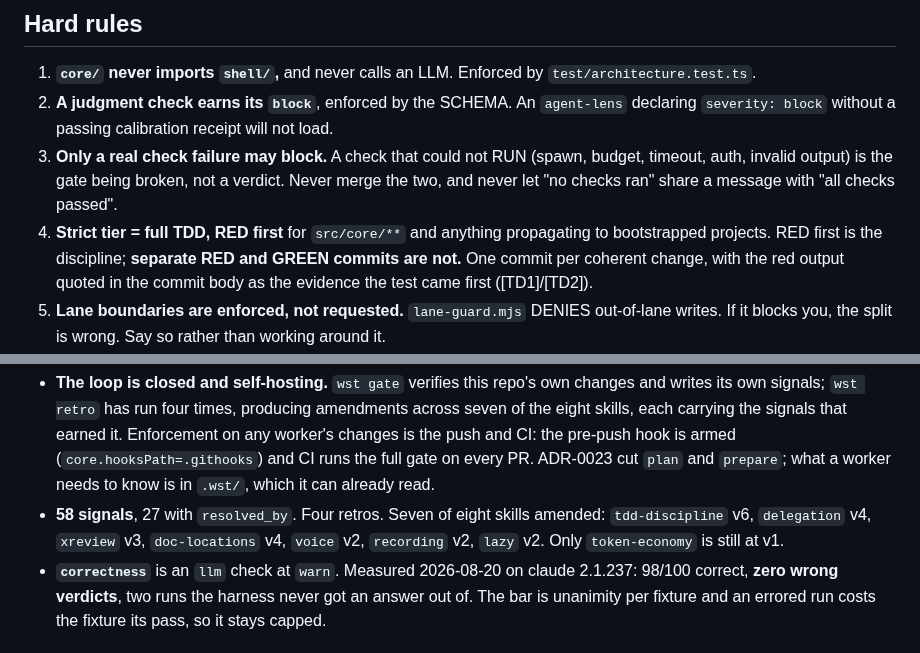
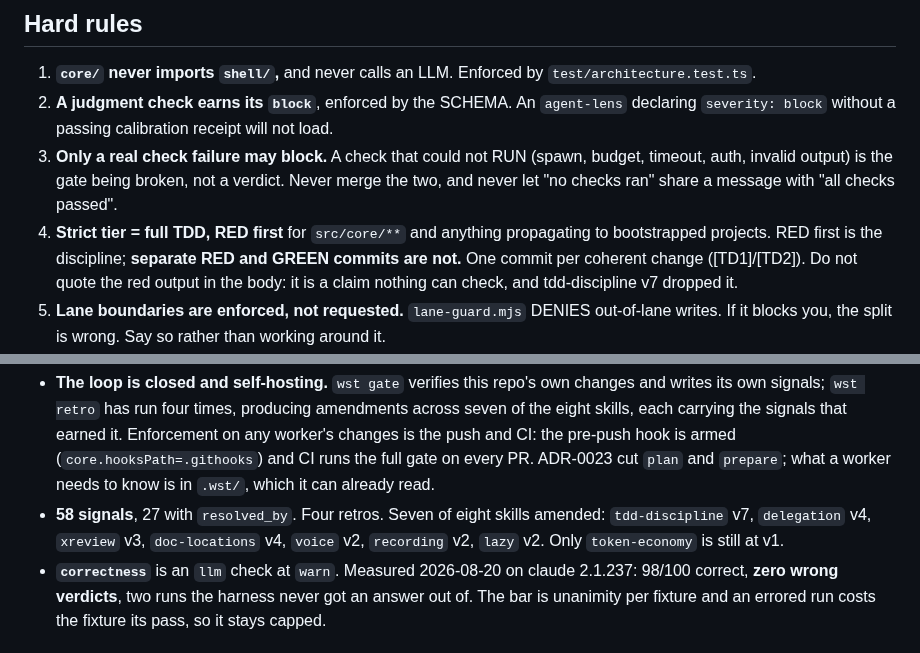
Before and after one commit to Juanmzz/whetstone, a Markdown page: AGENTS.md, 2 parts joined by grey strips. Drawn GitHub-style.

```diff
--- a/AGENTS.md
+++ b/AGENTS.md
@@ -65,8 +65,8 @@ record signals; for when you are testing the gate itself) · `retro --dry-run`.
    let "no checks ran" share a message with "all checks passed".
 4. **Strict tier = full TDD, RED first** for `src/core/**` and anything propagating to
    bootstrapped projects. RED first is the discipline; **separate RED and GREEN commits are
-   not.** One commit per coherent change, with the red output quoted in the commit body as
-   the evidence the test came first ([TD1]/[TD2]).
+   not.** One commit per coherent change ([TD1]/[TD2]). Do not quote the red output in the
+   body: it is a claim nothing can check, and tdd-discipline v7 dropped it.
 5. **Lane boundaries are enforced, not requested.** `lane-guard.mjs` DENIES out-of-lane writes.
    If it blocks you, the split is wrong. Say so rather than working around it.
 6. **Decisions change by status, never by rewrite** (ADR-0007, as ADR-0019 inherits it), and live
@@ -109,7 +109,7 @@ built under that waiver and removed by ADR-0009.
   runs the full gate on every PR. ADR-0023 cut `plan` and `prepare`; what a worker needs to
   know is in `.wst/`, which it can already read.
 - **58 signals**, 27 with `resolved_by`. Four retros. Seven of eight skills amended:
-  `tdd-discipline` v6, `delegation` v4, `xreview` v3, `doc-locations` v4, `voice` v2,
+  `tdd-discipline` v7, `delegation` v4, `xreview` v3, `doc-locations` v4, `voice` v2,
   `recording` v2, `lazy` v2. Only `token-economy` is still at v1.
 - **`correctness`** is an `llm` check at `warn`. Measured 2026-08-20 on claude 2.1.237: 98/100
   correct, **zero wrong verdicts**, two runs the harness never got an answer out of. The bar is
```
Also changed, not shown: .wst/skills/tdd-discipline.md (+14 -8 lines).
